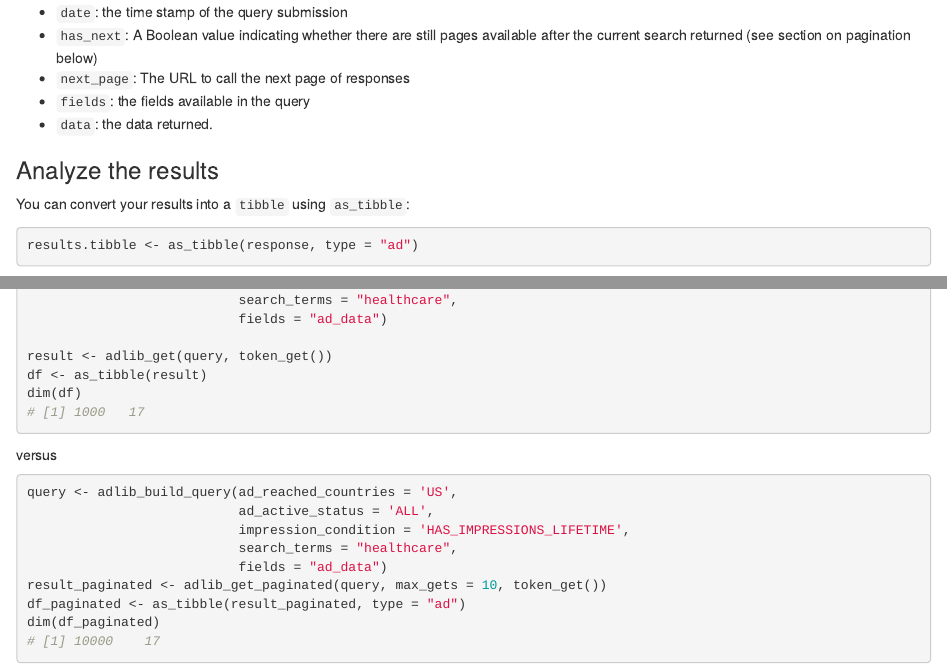
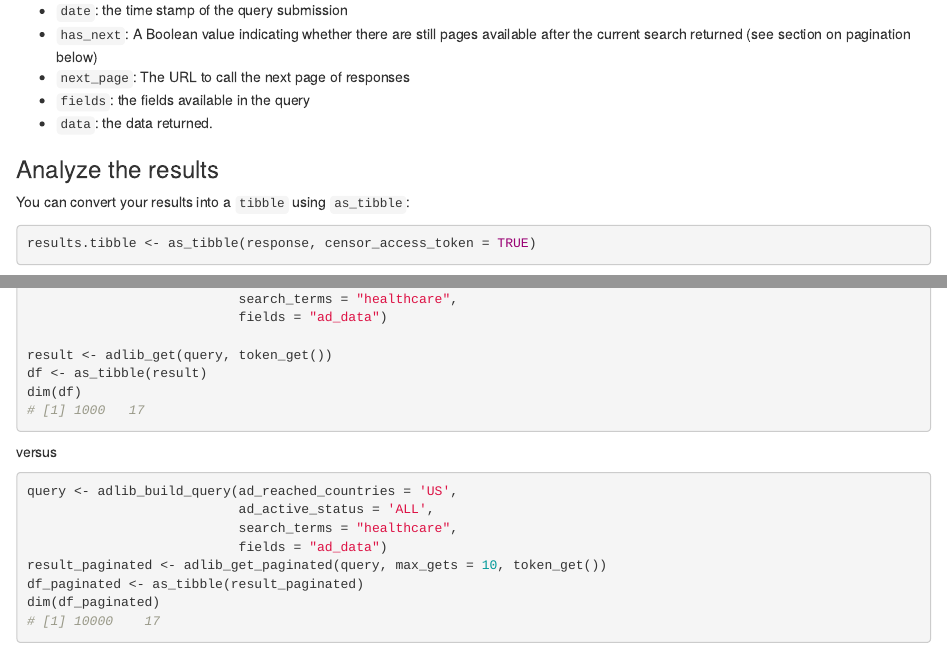
Before and after one commit to facebookresearch/Radlibrary, an R Markdown document (vignettes/Radlibrary.Rmd): the page in a window 1100 px wide, from 1990 px down before the commit and from 1970 px down after it, so that both start at the same text, and a second part further down, joined at a grey line. Rendered offline with R 4.5, knitr and Pandoc, with nearby package versions.

Commit message:
update vignette to remove outdated arguments

````diff
--- a/vignettes/Radlibrary.Rmd
+++ b/vignettes/Radlibrary.Rmd
@@ -127,7 +126,7 @@ This data object has numerous metadata attributes:
 You can convert your results into a `tibble` using `as_tibble`:
 
 ```{r, eval = FALSE}
-results.tibble <- as_tibble(response, type = "ad")
+results.tibble <- as_tibble(response, censor_access_token = TRUE)
 ```
 
 This will transform the information stored in `data` and in `fields` from your `adlib_data_response` into a tidy data frame (i.e., a tibble) for analysis. The example content below from the above:
@@ -222,11 +221,10 @@ versus
 ```{r, eval = FALSE}
 query <- adlib_build_query(ad_reached_countries = 'US',
                            ad_active_status = 'ALL',
-                           impression_condition = 'HAS_IMPRESSIONS_LIFETIME',
                            search_terms = "healthcare",
                            fields = "ad_data")
 result_paginated <- adlib_get_paginated(query, max_gets = 10, token_get())
-df_paginated <- as_tibble(result_paginated, type = "ad")
+df_paginated <- as_tibble(result_paginated)
 dim(df_paginated)
 # [1] 10000    17
 ```
````
Also changed, not shown: vignettes/Radlibrary.Rmd (3 more changed lines).
